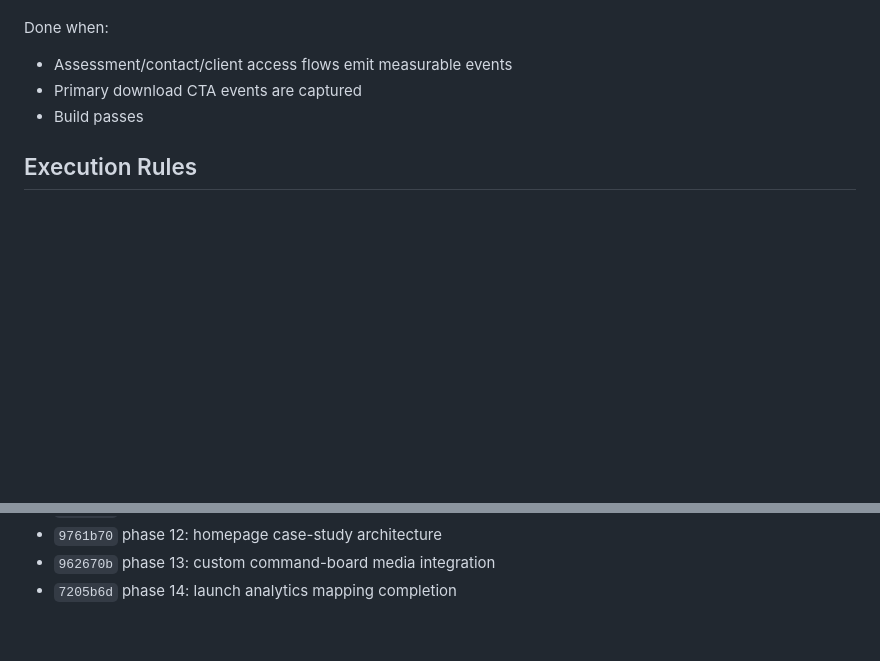
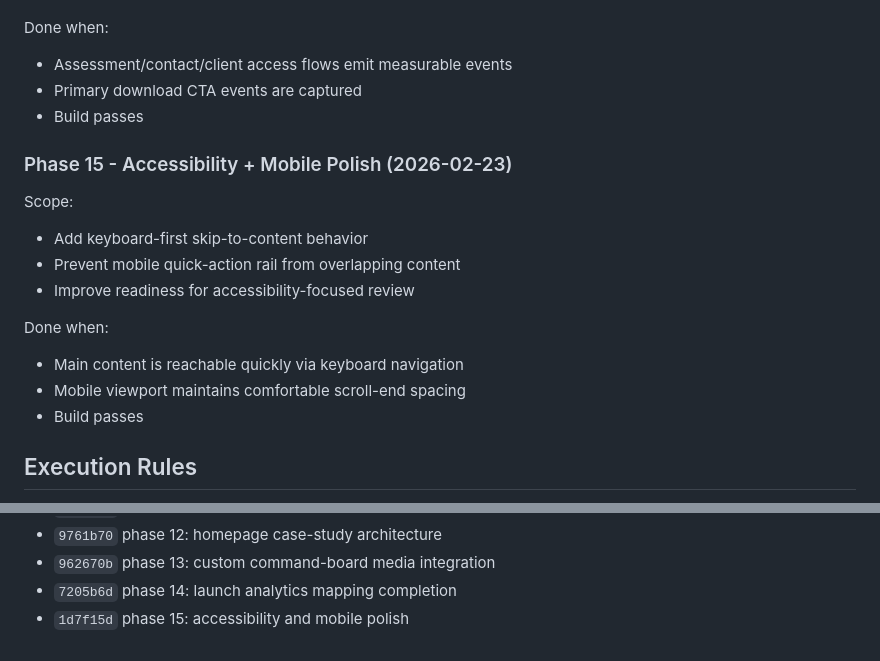
Before and after one commit to dilipdp/erain-ai, a Markdown page: docs/roadmap/site-10plus-roadmap.md, 2 parts joined by grey strips. Rendered like a GitHub page; blank space fills up the shorter version.

Commit message:
docs: record phase 15 accessibility polish

```diff
--- a/docs/roadmap/site-10plus-roadmap.md
+++ b/docs/roadmap/site-10plus-roadmap.md
@@ -234,6 +234,20 @@ Done when:
 - Primary download CTA events are captured
 - Build passes
 
+### Phase 15 - Accessibility + Mobile Polish (2026-02-23)
+
+Scope:
+
+- Add keyboard-first skip-to-content behavior
+- Prevent mobile quick-action rail from overlapping content
+- Improve readiness for accessibility-focused review
+
+Done when:
+
+- Main content is reachable quickly via keyboard navigation
+- Mobile viewport maintains comfortable scroll-end spacing
+- Build passes
+
 ## Execution Rules
 
 - One phase = one commit minimum
@@ -258,3 +272,4 @@ Done when:
 - `9761b70` phase 12: homepage case-study architecture
 - `962670b` phase 13: custom command-board media integration
 - `7205b6d` phase 14: launch analytics mapping completion
+- `1d7f15d` phase 15: accessibility and mobile polish
```
